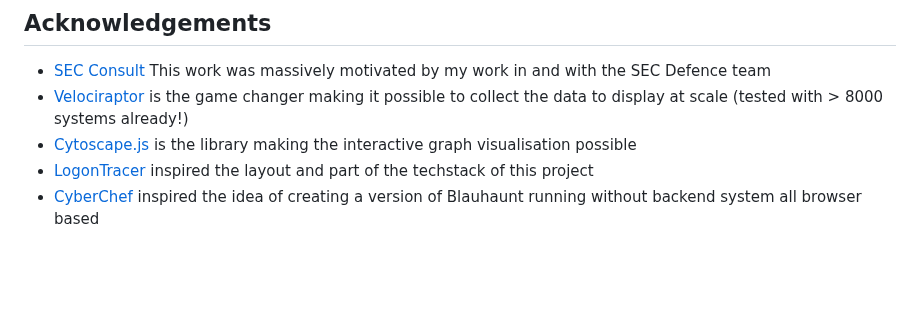
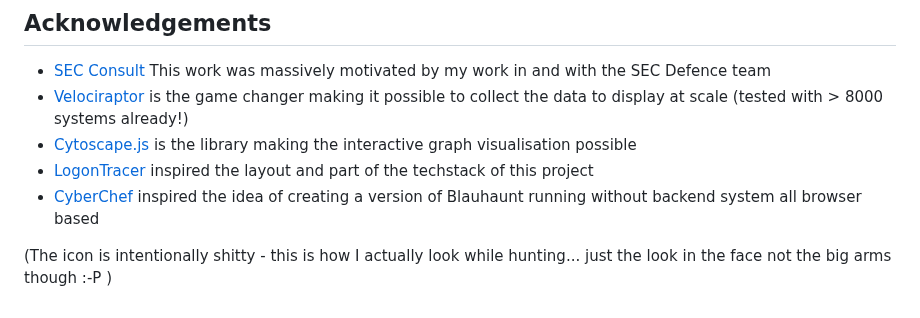
Before and after one commit to cgosec/Blauhaunt, a Markdown page: README.md, the part around the change. Drawn GitHub-style; blank space fills up the shorter version.

```diff
--- a/README.md
+++ b/README.md
@@ -133,3 +133,6 @@ Comming soon
  - [Cytoscape.js](https://js.cytoscape.org/) is the library making the interactive graph visualisation possible
  - [LogonTracer](https://github.com/JPCERTCC/LogonTracer) inspired the layout and part of the techstack of this project
  - [CyberChef](https://gchq.github.io/CyberChef/) inspired the idea of creating a version of Blauhaunt running without backend system all browser based
+
+
+(The icon is intentionally shitty - this is how I actually look while hunting... just the look in the face not the big arms though :-P )
```
